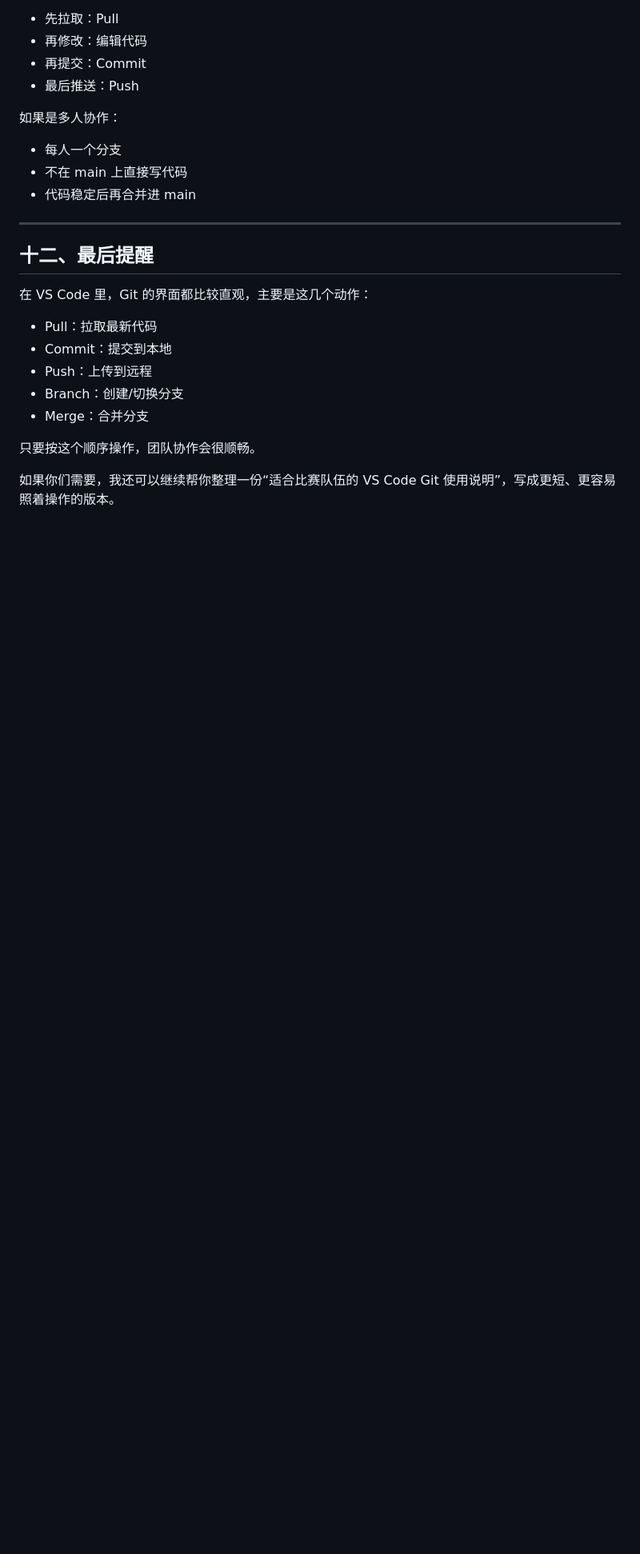
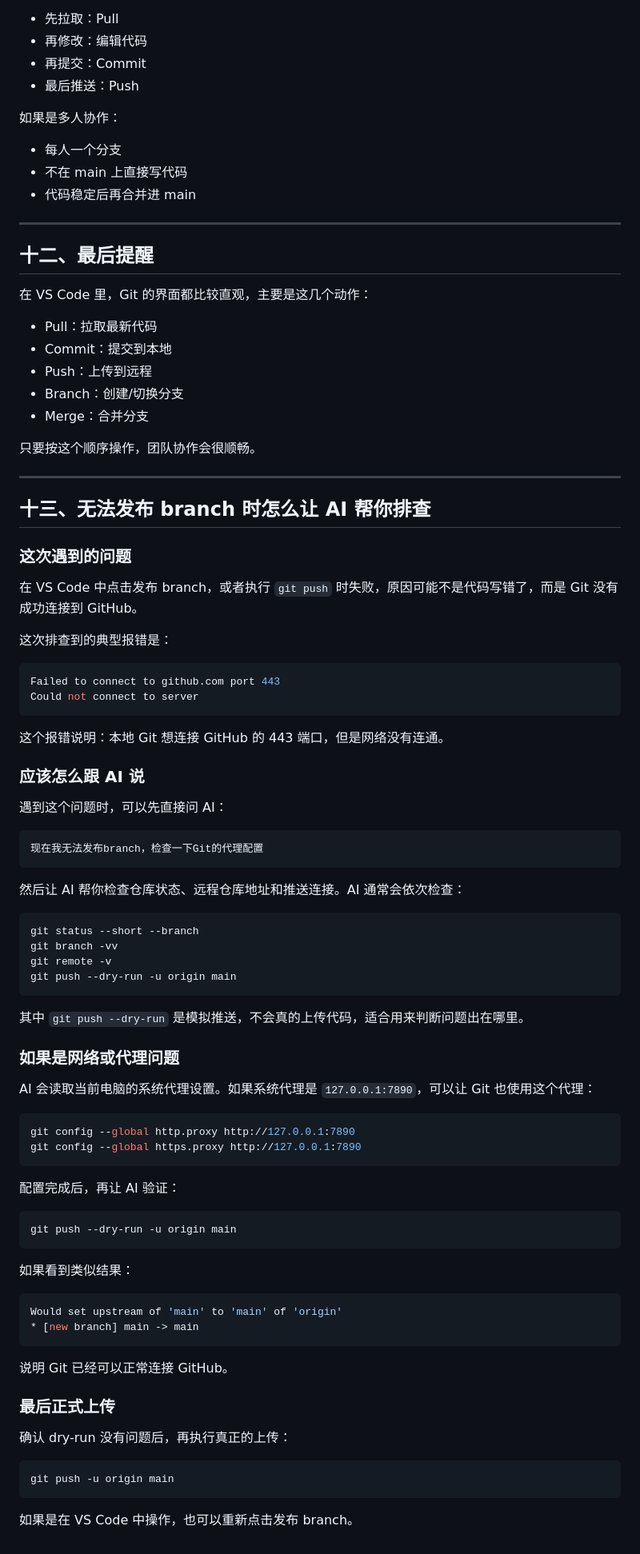
Before and after one commit to mingkangwang-w/2026CODE, a Markdown page: README.md, the part around the change. Shown at 80% size. Rendered like a GitHub page; blank space fills up the shorter version.

Commit message:
代理排查

````diff
--- a/README.md
+++ b/README.md
@@ -304,4 +304,72 @@
 
 只要按这个顺序操作，团队协作会很顺畅。
 
-如果你们需要，我还可以继续帮你整理一份“适合比赛队伍的 VS Code Git 使用说明”，写成更短、更容易照着操作的版本。
+---
+
+## 十三、无法发布 branch 时怎么让 AI 帮你排查
+
+### 这次遇到的问题
+
+在 VS Code 中点击发布 branch，或者执行 `git push` 时失败，原因可能不是代码写错了，而是 Git 没有成功连接到 GitHub。
+
+这次排查到的典型报错是：
+
+```bash
+Failed to connect to github.com port 443
+Could not connect to server
+```
+
+这个报错说明：本地 Git 想连接 GitHub 的 443 端口，但是网络没有连通。
+
+### 应该怎么跟 AI 说
+
+遇到这个问题时，可以先直接问 AI：
+
+```text
+现在我无法发布branch，检查一下Git的代理配置
+```
+
+然后让 AI 帮你检查仓库状态、远程仓库地址和推送连接。AI 通常会依次检查：
+
+```bash
+git status --short --branch
+git branch -vv
+git remote -v
+git push --dry-run -u origin main
+```
+
+其中 `git push --dry-run` 是模拟推送，不会真的上传代码，适合用来判断问题出在哪里。
+
+### 如果是网络或代理问题
+
+AI 会读取当前电脑的系统代理设置。如果系统代理是 `127.0.0.1:7890`，可以让 Git 也使用这个代理：
+
+```bash
+git config --global http.proxy http://127.0.0.1:7890
+git config --global https.proxy http://127.0.0.1:7890
+```
+
+配置完成后，再让 AI 验证：
+
+```bash
+git push --dry-run -u origin main
+```
+
+如果看到类似结果：
+
+```bash
+Would set upstream of 'main' to 'main' of 'origin'
+* [new branch] main -> main
+```
+
+说明 Git 已经可以正常连接 GitHub。
+
+### 最后正式上传
+
+确认 dry-run 没有问题后，再执行真正的上传：
+
+```bash
+git push -u origin main
+```
+
+如果是在 VS Code 中操作，也可以重新点击发布 branch。
````
